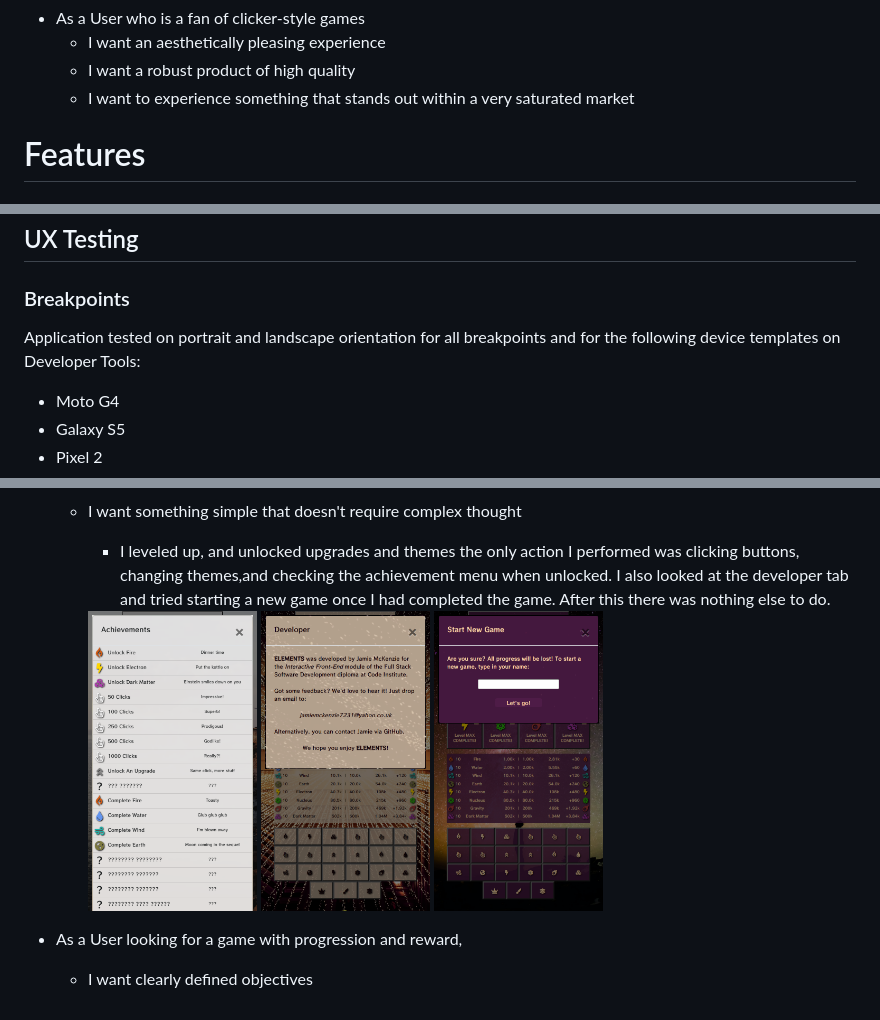
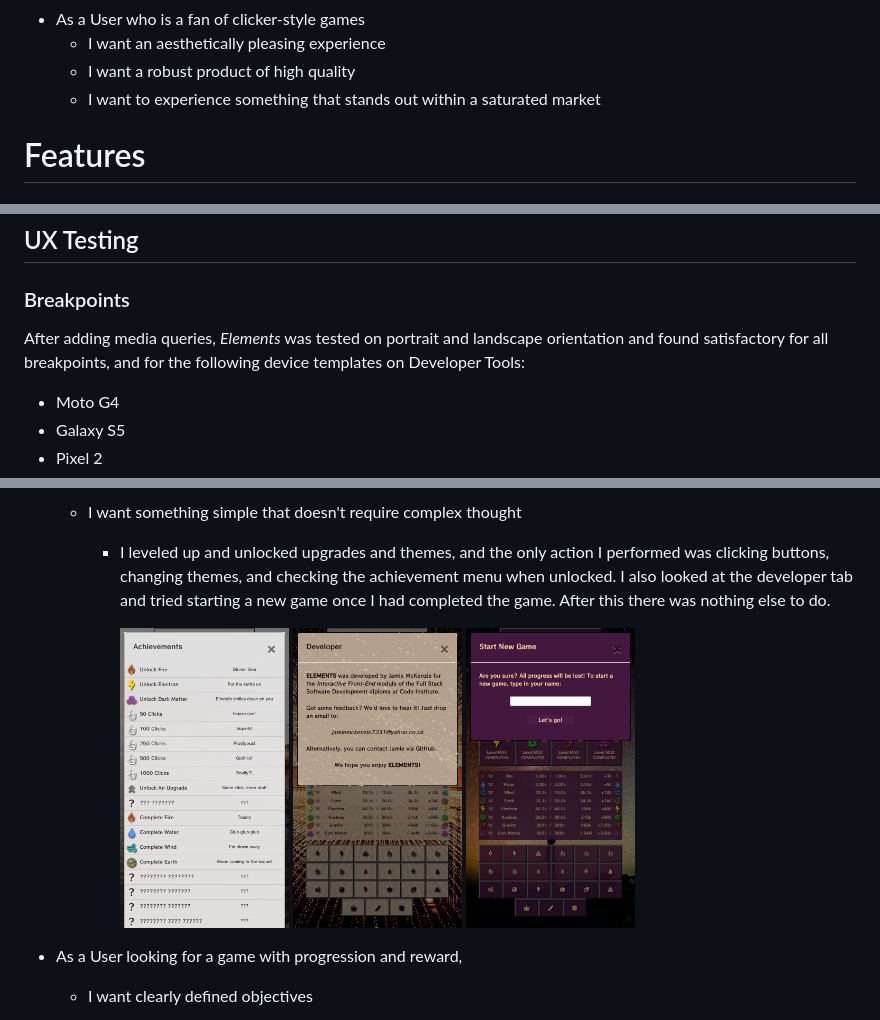
Before and after one commit to JamieM-Hub/JM-Idle-Game, a Markdown page: documentation/README.md, 3 parts joined by grey strips. Rendered like a GitHub page.

```diff
--- a/documentation/README.md
+++ b/documentation/README.md
@@ -46,8 +48,7 @@ The following are some examples of typical mobile game consumers:
 - As a User who is a fan of clicker-style games
     - I want an aesthetically pleasing experience
     - I want a robust product of high quality
-    - I want to experience something that stands out within a very saturated market
-
+    - I want to experience something that stands out within a saturated market
 
 # Features
 ### Player Name
@@ -158,7 +175,7 @@ Debug Mode includes the following operations:
 A secondary Debug Mode to reduce the number of clicks needed to level up on one Element to 1 was used to quickly test the Theme unlock function, which would otherwise require hundreds of clicks to unlock one Theme.
 ## UX Testing
 ### Breakpoints
-Application tested on portrait and landscape orientation for all breakpoints and for the following device templates on Developer Tools:
+After adding media queries, *Elements* was tested on portrait and landscape orientation  and found satisfactory for all breakpoints, and for the following device templates on Developer Tools:
 - Moto G4
 - Galaxy S5
 - Pixel 2
@@ -194,10 +211,10 @@ A permanent fix would have taken too much time to implement as this would requir
 
     - I want something simple that doesn't require complex thought
-        - I leveled up, and unlocked upgrades and themes the only action I performed was clicking buttons, changing themes,and checking the achievement menu when unlocked. I also looked at the developer tab and tried starting a new game once I had completed the game. After this there was nothing else to do.
+        - I leveled up and unlocked upgrades and themes, and the only action I performed was clicking buttons, changing themes, and checking the achievement menu when unlocked. I also looked at the developer tab and tried starting a new game once I had completed the game. After this there was nothing else to do.
 
-        <img src="./screenshots/userStory_1/story_1c-1.png" alt="screenshot" height="300"/>
-        <img src="./screenshots/userStory_1/story_1c-2.png" alt="screenshot" height="300"/>
-        <img src="./screenshots/userStory_1/story_1c-3.png" alt="screenshot" height="300"/>
+            <img src="./screenshots/userStory_1/story_1c-1.png" alt="screenshot" height="300"/>
+            <img src="./screenshots/userStory_1/story_1c-2.png" alt="screenshot" height="300"/>
+            <img src="./screenshots/userStory_1/story_1c-3.png" alt="screenshot" height="300"/>
 
 - As a User looking for a game with progression and reward,
     - I want clearly defined objectives
```
Also changed, not shown: other parts of documentation/README.md (+79 -53 lines), documentation/screenshots/wireframe_landscape.png (added), documentation/screenshots/wireframe_portrait.png (added).
